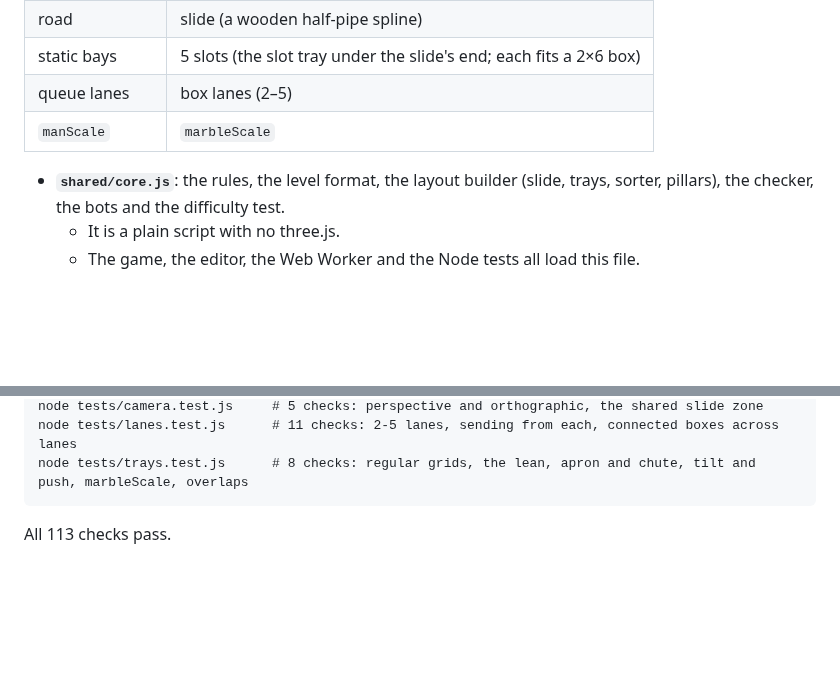
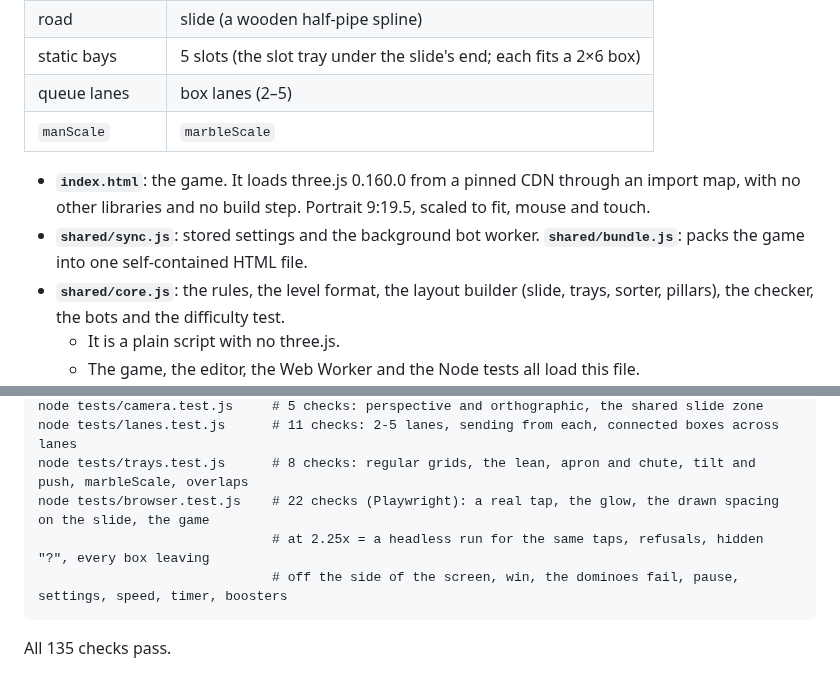
Before and after one commit to bhanyagici/Prototype1, a Markdown page: marble-run/README.md, 2 parts joined by grey strips. Rendered like a GitHub page; blank space fills up the shorter version.

````diff
--- a/marble-run/README.md
+++ b/marble-run/README.md
@@ -17,6 +17,10 @@ level files and builds, retargeted.
 | queue lanes | box lanes (2–5) |
 | `manScale` | `marbleScale` |
 
+- **`index.html`**: the game. It loads three.js 0.160.0 from a pinned CDN through an import map, with no other
+  libraries and no build step. Portrait 9:19.5, scaled to fit, mouse and touch.
+- **`shared/sync.js`**: stored settings and the background bot worker. **`shared/bundle.js`**: packs the game into
+  one self-contained HTML file.
 - **`shared/core.js`**: the rules, the level format, the layout builder (slide, trays, sorter, pillars), the
   checker, the bots and the difficulty test.
   - It is a plain script with no three.js.
@@ -211,6 +306,9 @@ node tests/layout.test.js     # 11 checks: the screen zones, the slot tray acros
 node tests/camera.test.js     # 5 checks: perspective and orthographic, the shared slide zone
 node tests/lanes.test.js      # 11 checks: 2-5 lanes, sending from each, connected boxes across lanes
 node tests/trays.test.js      # 8 checks: regular grids, the lean, apron and chute, tilt and push, marbleScale, overlaps
+node tests/browser.test.js    # 22 checks (Playwright): a real tap, the glow, the drawn spacing on the slide, the game
+                              # at 2.25x = a headless run for the same taps, refusals, hidden "?", every box leaving
+                              # off the side of the screen, win, the dominoes fail, pause, settings, speed, timer, boosters
 ```
 
-All 113 checks pass.
+All 135 checks pass.
````
Also changed, not shown: other parts of marble-run/README.md (+94 -3 lines), marble-run/screenshots/game-blockers-390.png (added), marble-run/screenshots/game-complete-390.png (added), marble-run/screenshots/game-fail-390.png (added), marble-run/screenshots/game-full-390.png (added), marble-run/screenshots/game-play-390.png (added), marble-run/screenshots/game-start-390.png (added), 7 other files.
